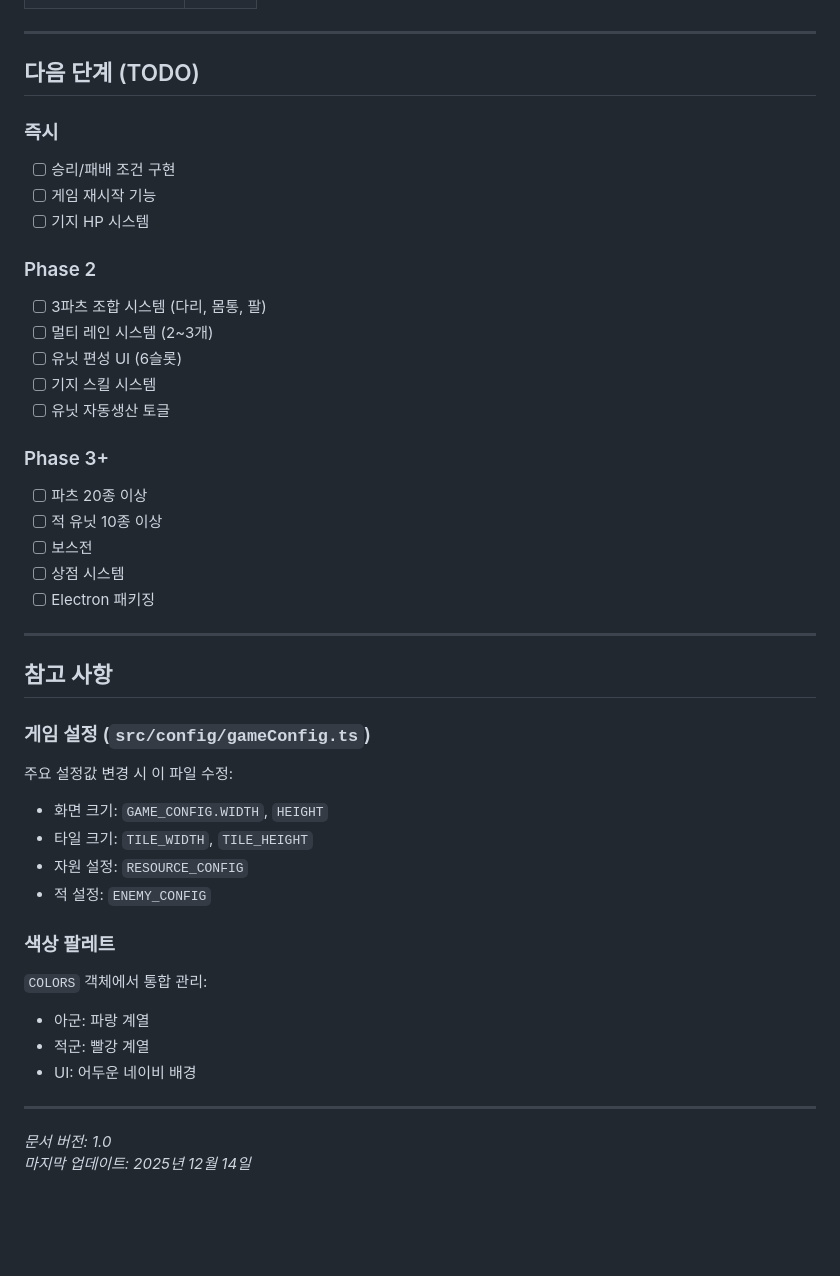
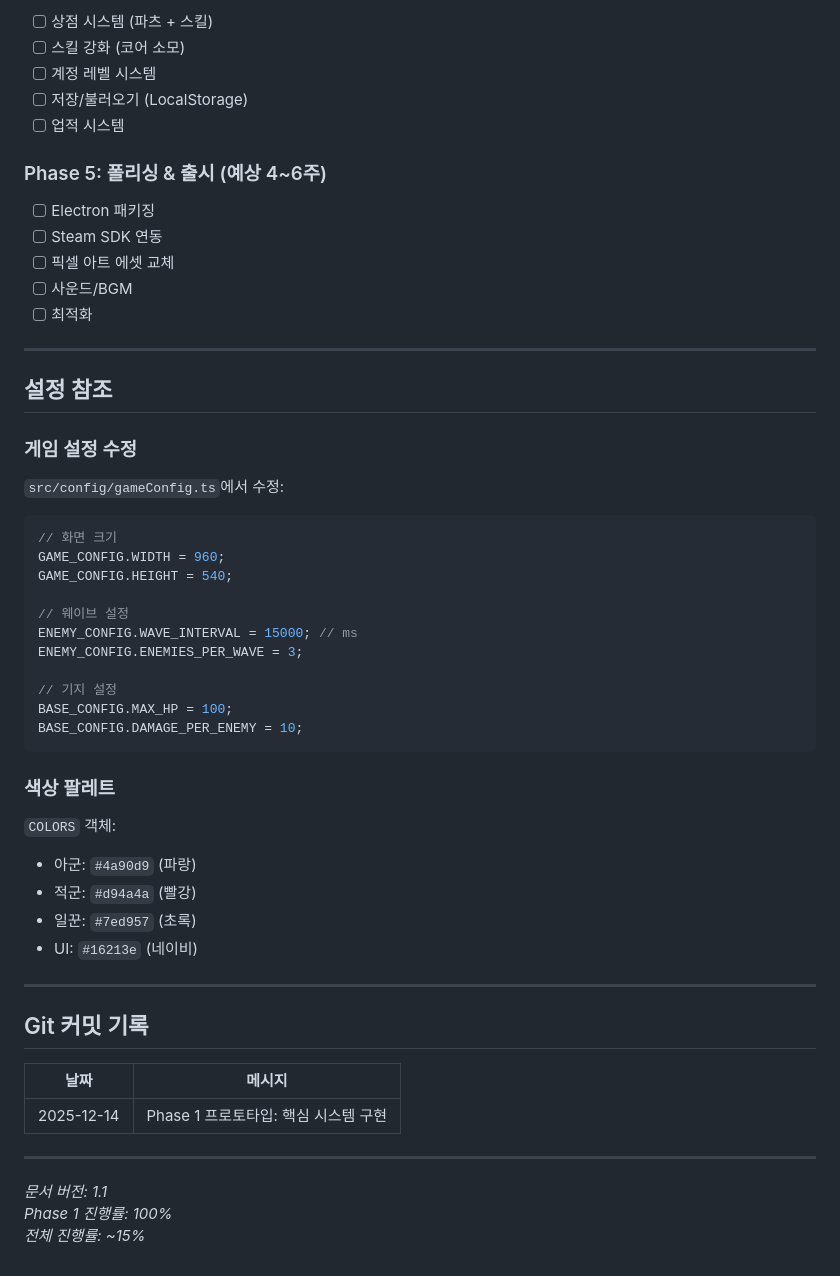
Before and after one commit to SeoJangHyuck/project-iron, a Markdown page: WORK_LOG.md, the part around one of its changes. GitHub-like rendering; blank space fills up the shorter version.

````diff
--- a/WORK_LOG.md
+++ b/WORK_LOG.md
@@ -129,45 +173,55 @@ npm run build
+- [ ] 상점 시스템 (파츠 + 스킬)
+- [ ] 스킬 강화 (코어 소모)
+- [ ] 계정 레벨 시스템
+- [ ] 저장/불러오기 (LocalStorage)
+- [ ] 업적 시스템
+
+### Phase 5: 폴리싱 & 출시 (예상 4~6주)
+
+- [ ] Electron 패키징
+- [ ] Steam SDK 연동
+- [ ] 픽셀 아트 에셋 교체
+- [ ] 사운드/BGM
+- [ ] 최적화
 
 ---
 
-## 다음 단계 (TODO)
+## 설정 참조
 
-### 즉시
-- [ ] 승리/패배 조건 구현
-- [ ] 게임 재시작 기능
-- [ ] 기지 HP 시스템
+### 게임 설정 수정
+`src/config/gameConfig.ts`에서 수정:
 
-### Phase 2
-- [ ] 3파츠 조합 시스템 (다리, 몸통, 팔)
-- [ ] 멀티 레인 시스템 (2~3개)
-- [ ] 유닛 편성 UI (6슬롯)
-- [ ] 기지 스킬 시스템
-- [ ] 유닛 자동생산 토글
+```typescript
+// 화면 크기
+GAME_CONFIG.WIDTH = 960;
+GAME_CONFIG.HEIGHT = 540;
 
-### Phase 3+
-- [ ] 파츠 20종 이상
-- [ ] 적 유닛 10종 이상
-- [ ] 보스전
-- [ ] 상점 시스템
-- [ ] Electron 패키징
+// 웨이브 설정
+ENEMY_CONFIG.WAVE_INTERVAL = 15000; // ms
+ENEMY_CONFIG.ENEMIES_PER_WAVE = 3;
+
+// 기지 설정
+BASE_CONFIG.MAX_HP = 100;
+BASE_CONFIG.DAMAGE_PER_ENEMY = 10;
+```
+
+### 색상 팔레트
+`COLORS` 객체:
+- 아군: `#4a90d9` (파랑)
+- 적군: `#d94a4a` (빨강)
+- 일꾼: `#7ed957` (초록)
+- UI: `#16213e` (네이비)
 
 ---
 
-## 참고 사항
+## Git 커밋 기록
 
-### 게임 설정 (`src/config/gameConfig.ts`)
-주요 설정값 변경 시 이 파일 수정:
-- 화면 크기: `GAME_CONFIG.WIDTH`, `HEIGHT`
-- 타일 크기: `TILE_WIDTH`, `TILE_HEIGHT`
-- 자원 설정: `RESOURCE_CONFIG`
-- 적 설정: `ENEMY_CONFIG`
-
-### 색상 팔레트
-`COLORS` 객체에서 통합 관리:
-- 아군: 파랑 계열
-- 적군: 빨강 계열
-- UI: 어두운 네이비 배경
+| 날짜 | 메시지 |
+|------|--------|
+| 2025-12-14 | Phase 1 프로토타입: 핵심 시스템 구현 |
 
 ---
 
-*문서 버전: 1.0*
-*마지막 업데이트: 2025년 12월 14일*
+*문서 버전: 1.1*
+*Phase 1 진행률: 100%*
+*전체 진행률: ~15%*
````
Also changed, not shown: other parts of WORK_LOG.md (+106 -62 lines), TODO.md (added, +166 -0 lines).
